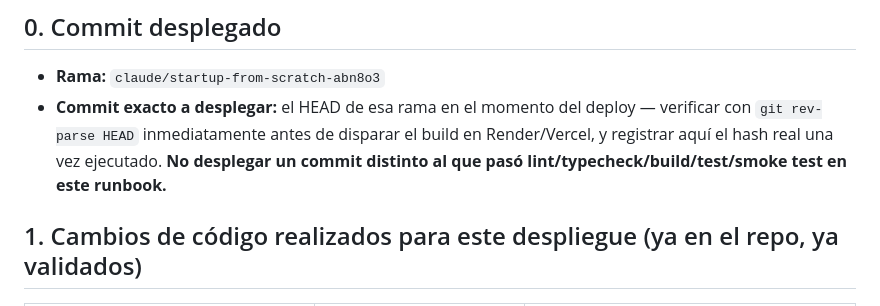
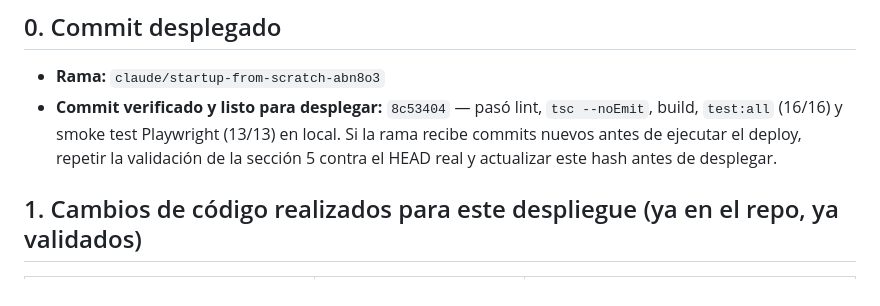
Before and after one commit to mdrenniemedina-cpu/Medical-Pathway, a Markdown page: docs/29-runbook-despliegue-beta.md, the part around the change. Rendered like a GitHub page.

Commit message:
Runbook: registrar el commit exacto verificado para el despliegue (8c53404)
Co-Authored-By: Claude Sonnet 5 <noreply@anthropic.com>
Claude-Session: https://claude.ai/code/session_015v9pD4pg9uuvH2V4d72NU6

```diff
--- a/docs/29-runbook-despliegue-beta.md
+++ b/docs/29-runbook-despliegue-beta.md
@@ -5,7 +5,7 @@
 ## 0. Commit desplegado
 
 - **Rama:** `claude/startup-from-scratch-abn8o3`
-- **Commit exacto a desplegar:** el HEAD de esa rama en el momento del deploy — verificar con `git rev-parse HEAD` inmediatamente antes de disparar el build en Render/Vercel, y registrar aquí el hash real una vez ejecutado. **No desplegar un commit distinto al que pasó lint/typecheck/build/test/smoke test en este runbook.**
+- **Commit verificado y listo para desplegar:** `8c53404` — pasó lint, `tsc --noEmit`, build, `test:all` (16/16) y smoke test Playwright (13/13) en local. Si la rama recibe commits nuevos antes de ejecutar el deploy, repetir la validación de la sección 5 contra el HEAD real y actualizar este hash antes de desplegar.
 
 ## 1. Cambios de código realizados para este despliegue (ya en el repo, ya validados)
 
```
